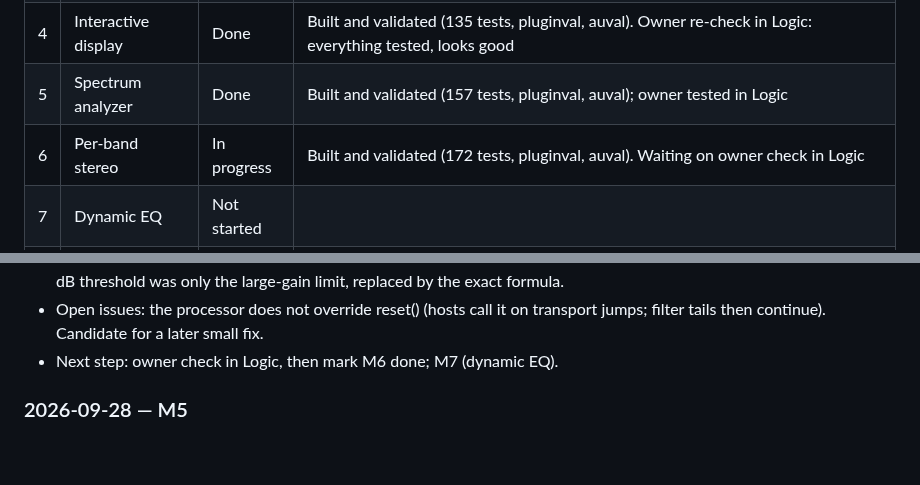
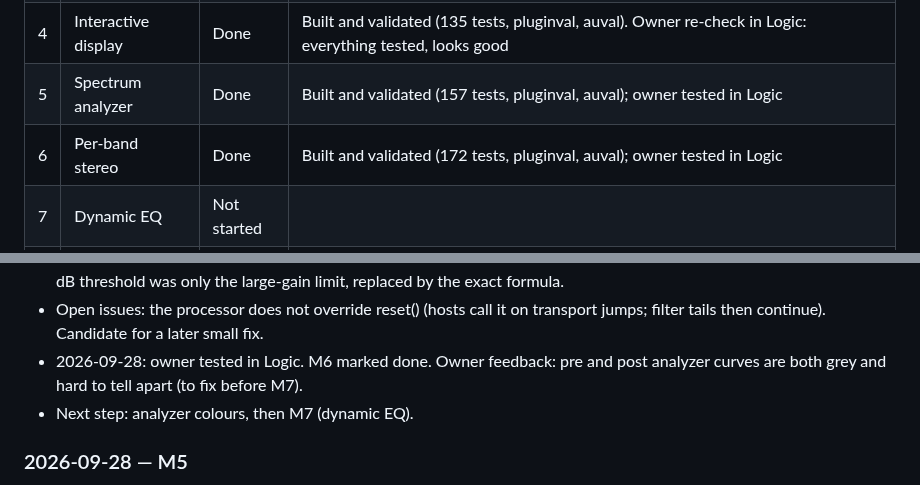
Before and after one commit to CatastrophicCoder/eq, a Markdown page: docs/PROGRESS.md, 2 parts joined by grey strips. GitHub-like rendering; blank space fills up the shorter version.

Commit message:
M6: mark per-band stereo milestone done
Co-Authored-By: Claude Opus 5.5 (1M context) <noreply@anthropic.com>

```diff
--- a/docs/PROGRESS.md
+++ b/docs/PROGRESS.md
@@ -13,7 +13,7 @@ Milestone definitions and "done when" criteria are in [PLAN.md](PLAN.md#mileston
 | 3 | Response curve display | Done | Built and validated (108 tests, pluginval, auval); owner reviewed the layout and colours |
 | 4 | Interactive display | Done | Built and validated (135 tests, pluginval, auval). Owner re-check in Logic: everything tested, looks good |
 | 5 | Spectrum analyzer | Done | Built and validated (157 tests, pluginval, auval); owner tested in Logic |
-| 6 | Per-band stereo | In progress | Built and validated (172 tests, pluginval, auval). Waiting on owner check in Logic |
+| 6 | Per-band stereo | Done | Built and validated (172 tests, pluginval, auval); owner tested in Logic |
 | 7 | Dynamic EQ | Not started | |
 | 8 | Linear phase mode | Not started | |
 | 9 | Deferred features | Not started | |
@@ -103,7 +103,9 @@ Newest first. One entry per session, a few lines each.
   override; a 3 dB threshold was only the large-gain limit, replaced by the exact formula.
 - Open issues: the processor does not override reset() (hosts call it on transport jumps; filter tails then
   continue). Candidate for a later small fix.
-- Next step: owner check in Logic, then mark M6 done; M7 (dynamic EQ).
+- 2026-09-28: owner tested in Logic. M6 marked done. Owner feedback: pre and post analyzer curves are both grey
+  and hard to tell apart (to fix before M7).
+- Next step: analyzer colours, then M7 (dynamic EQ).
 
 ### 2026-09-28 — M5
 
```
